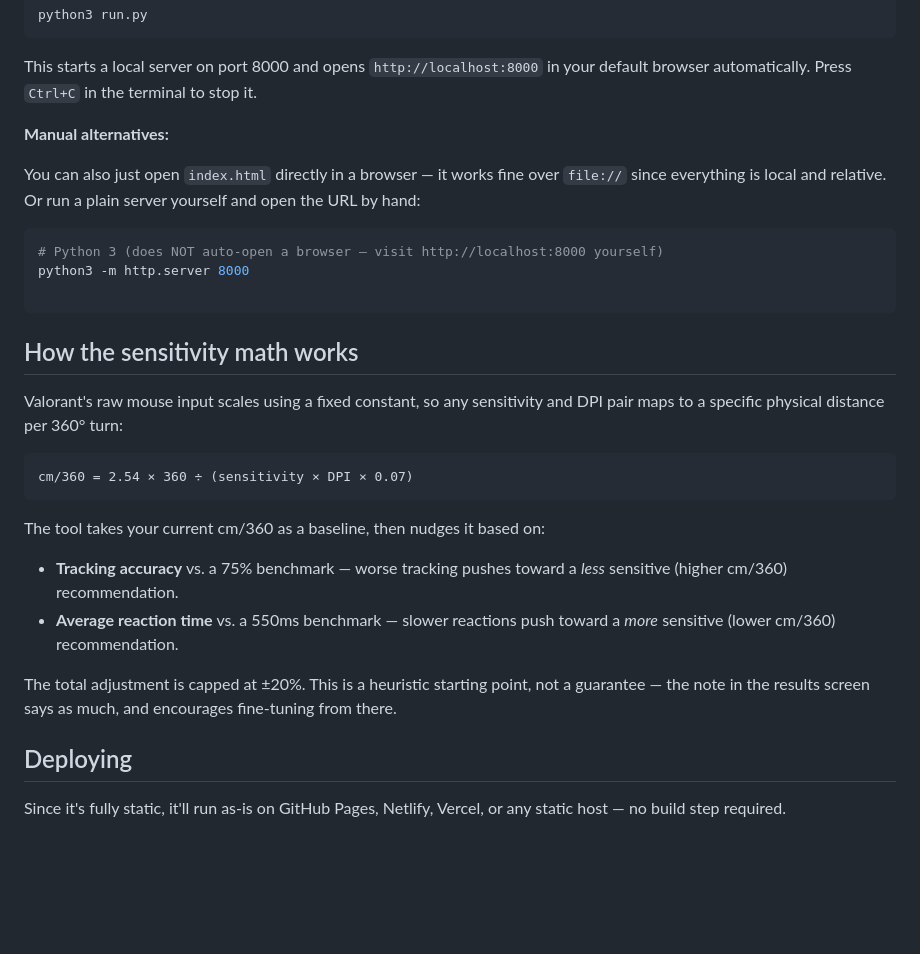
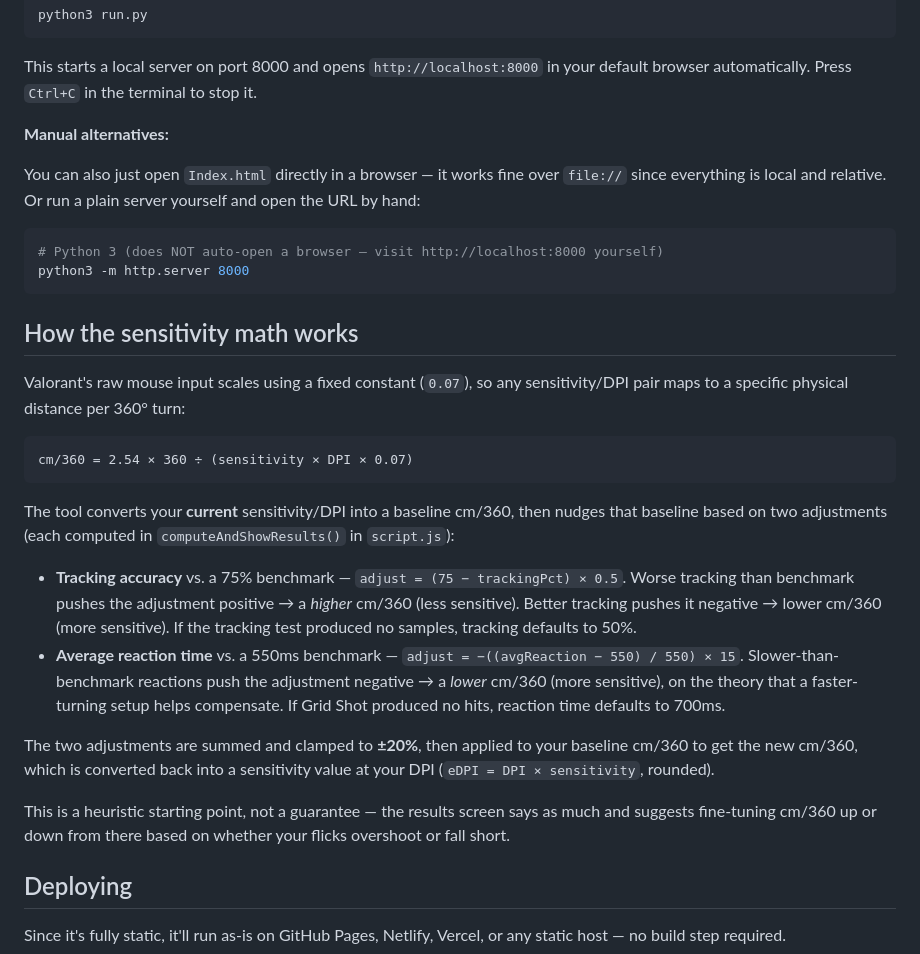
Before and after one commit to JusunF/Valorant-Sens-Tracker, a Markdown page: README.md, the part around one of its changes. Rendered like a GitHub page; blank space fills up the shorter version.

````diff
--- a/README.md
+++ b/README.md
@@ -36,27 +43,29 @@ This starts a local server on port 8000 and opens `http://localhost:8000` in you
 
 **Manual alternatives:**
 
-You can also just open `index.html` directly in a browser — it works fine over `file://` since everything is local and relative. Or run a plain server yourself and open the URL by hand:
+You can also just open `Index.html` directly in a browser — it works fine over `file://` since everything is local and relative. Or run a plain server yourself and open the URL by hand:
 
 ```bash
 # Python 3 (does NOT auto-open a browser — visit http://localhost:8000 yourself)
 python3 -m http.server 8000
-
 ```
 
 ## How the sensitivity math works
 
-Valorant's raw mouse input scales using a fixed constant, so any sensitivity and DPI pair maps to a specific physical distance per 360° turn:
+Valorant's raw mouse input scales using a fixed constant (`0.07`), so any sensitivity/DPI pair maps to a specific physical distance per 360° turn:
 
 ```
 cm/360 = 2.54 × 360 ÷ (sensitivity × DPI × 0.07)
 ```
 
-The tool takes your current cm/360 as a baseline, then nudges it based on:
-- **Tracking accuracy** vs. a 75% benchmark — worse tracking pushes toward a *less* sensitive (higher cm/360) recommendation.
-- **Average reaction time** vs. a 550ms benchmark — slower reactions push toward a *more* sensitive (lower cm/360) recommendation.
+The tool converts your **current** sensitivity/DPI into a baseline cm/360, then nudges that baseline based on two adjustments (each computed in `computeAndShowResults()` in `script.js`):
 
-The total adjustment is capped at ±20%. This is a heuristic starting point, not a guarantee — the note in the results screen says as much, and encourages fine-tuning from there.
+- **Tracking accuracy** vs. a 75% benchmark — `adjust = (75 − trackingPct) × 0.5`. Worse tracking than benchmark pushes the adjustment positive → a *higher* cm/360 (less sensitive). Better tracking pushes it negative → lower cm/360 (more sensitive). If the tracking test produced no samples, tracking defaults to 50%.
+- **Average reaction time** vs. a 550ms benchmark — `adjust = −((avgReaction − 550) / 550) × 15`. Slower-than-benchmark reactions push the adjustment negative → a *lower* cm/360 (more sensitive), on the theory that a faster-turning setup helps compensate. If Grid Shot produced no hits, reaction time defaults to 700ms.
+
+The two adjustments are summed and clamped to **±20%**, then applied to your baseline cm/360 to get the new cm/360, which is converted back into a sensitivity value at your DPI (`eDPI = DPI × sensitivity`, rounded).
+
+This is a heuristic starting point, not a guarantee — the results screen says as much and suggests fine-tuning cm/360 up or down from there based on whether your flicks overshoot or fall short.
 
 ## Deploying
 
````
Also changed, not shown: other parts of README.md (+13 -6 lines).
